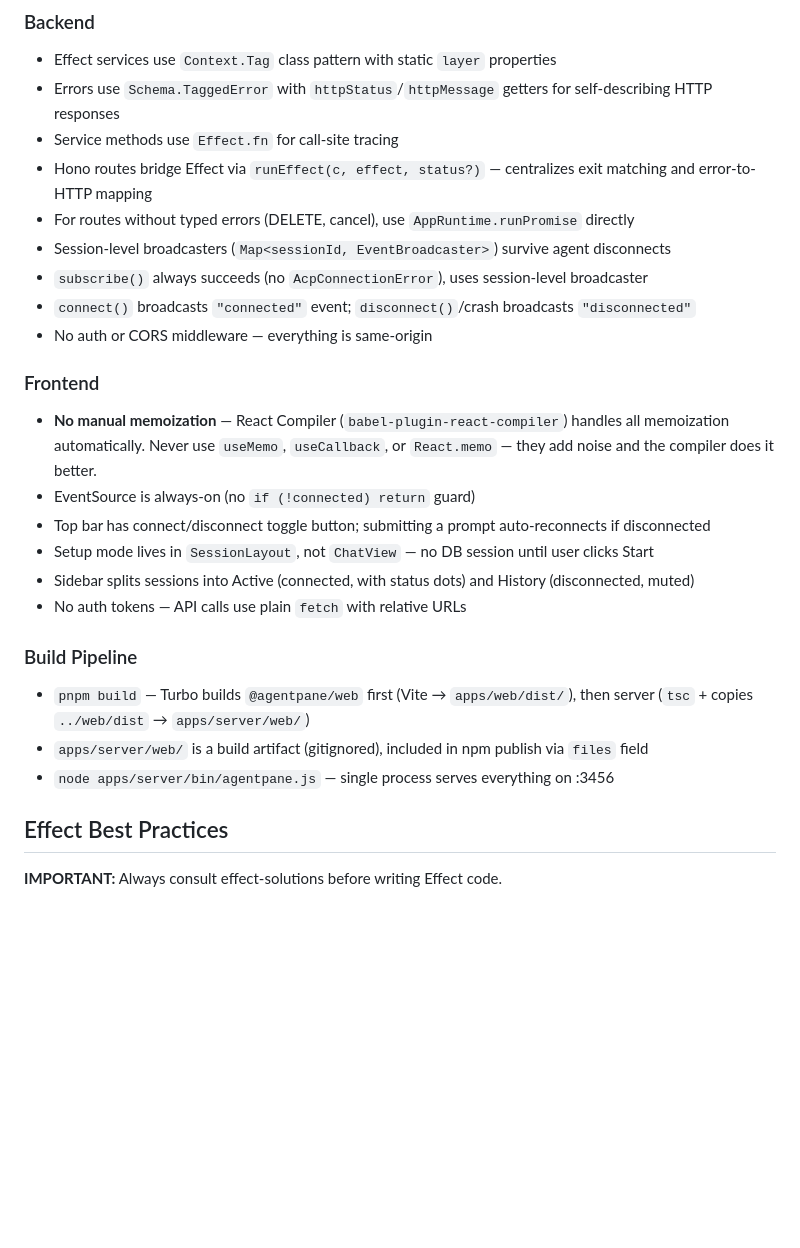
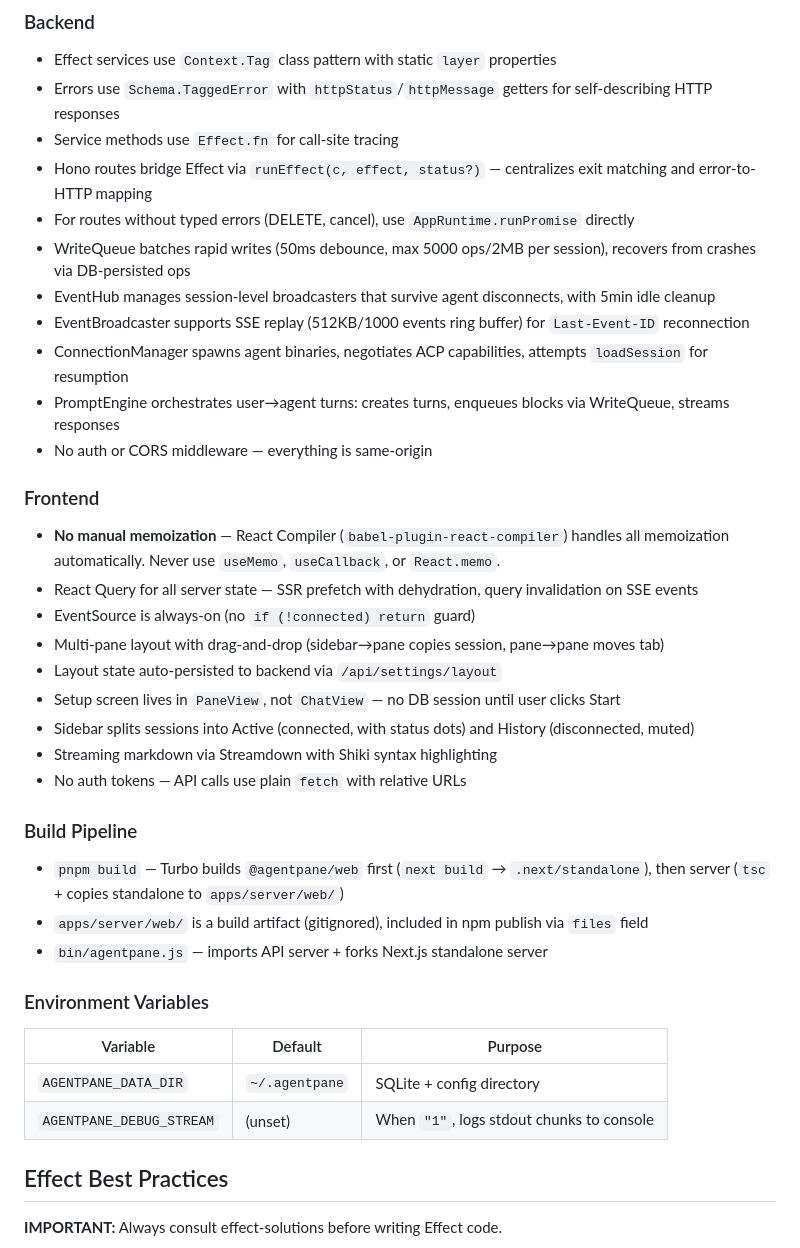
Before and after one commit to bgub/agentpane, a Markdown page: CLAUDE.md, the part around one of its changes. Rendered like a GitHub page; blank space fills up the shorter version.

```diff
--- a/CLAUDE.md
+++ b/CLAUDE.md
@@ -72,25 +133,37 @@ Vite SPA — pure UI, no backend dependencies (no Effect, no SQLite, no ACP SDK)
 - Service methods use `Effect.fn` for call-site tracing
 - Hono routes bridge Effect via `runEffect(c, effect, status?)` — centralizes exit matching and error-to-HTTP mapping
 - For routes without typed errors (DELETE, cancel), use `AppRuntime.runPromise` directly
-- Session-level broadcasters (`Map<sessionId, EventBroadcaster>`) survive agent disconnects
-- `subscribe()` always succeeds (no `AcpConnectionError`), uses session-level broadcaster
-- `connect()` broadcasts `"connected"` event; `disconnect()`/crash broadcasts `"disconnected"`
+- WriteQueue batches rapid writes (50ms debounce, max 5000 ops/2MB per session), recovers from crashes via DB-persisted ops
+- EventHub manages session-level broadcasters that survive agent disconnects, with 5min idle cleanup
+- EventBroadcaster supports SSE replay (512KB/1000 events ring buffer) for `Last-Event-ID` reconnection
+- ConnectionManager spawns agent binaries, negotiates ACP capabilities, attempts `loadSession` for resumption
+- PromptEngine orchestrates user→agent turns: creates turns, enqueues blocks via WriteQueue, streams responses
 - No auth or CORS middleware — everything is same-origin
 
 ### Frontend
 
-- **No manual memoization** — React Compiler (`babel-plugin-react-compiler`) handles all memoization automatically. Never use `useMemo`, `useCallback`, or `React.memo` — they add noise and the compiler does it better.
+- **No manual memoization** — React Compiler (`babel-plugin-react-compiler`) handles all memoization automatically. Never use `useMemo`, `useCallback`, or `React.memo`.
+- React Query for all server state — SSR prefetch with dehydration, query invalidation on SSE events
 - EventSource is always-on (no `if (!connected) return` guard)
-- Top bar has connect/disconnect toggle button; submitting a prompt auto-reconnects if disconnected
-- Setup mode lives in `SessionLayout`, not `ChatView` — no DB session until user clicks Start
+- Multi-pane layout with drag-and-drop (sidebar→pane copies session, pane→pane moves tab)
+- Layout state auto-persisted to backend via `/api/settings/layout`
+- Setup screen lives in `PaneView`, not `ChatView` — no DB session until user clicks Start
 - Sidebar splits sessions into Active (connected, with status dots) and History (disconnected, muted)
+- Streaming markdown via Streamdown with Shiki syntax highlighting
 - No auth tokens — API calls use plain `fetch` with relative URLs
 
 ### Build Pipeline
 
-- `pnpm build` — Turbo builds `@agentpane/web` first (Vite → `apps/web/dist/`), then server (`tsc` + copies `../web/dist` → `apps/server/web/`)
+- `pnpm build` — Turbo builds `@agentpane/web` first (`next build` → `.next/standalone`), then server (`tsc` + copies standalone to `apps/server/web/`)
 - `apps/server/web/` is a build artifact (gitignored), included in npm publish via `files` field
-- `node apps/server/bin/agentpane.js` — single process serves everything on :3456
+- `bin/agentpane.js` — imports API server + forks Next.js standalone server
+
+### Environment Variables
+
+| Variable | Default | Purpose |
+|---|---|---|
+| `AGENTPANE_DATA_DIR` | `~/.agentpane` | SQLite + config directory |
+| `AGENTPANE_DEBUG_STREAM` | (unset) | When `"1"`, logs stdout chunks to console |
 
 <!-- effect-solutions:start -->
 ## Effect Best Practices
```
Also changed, not shown: other parts of CLAUDE.md (+94 -33 lines).
